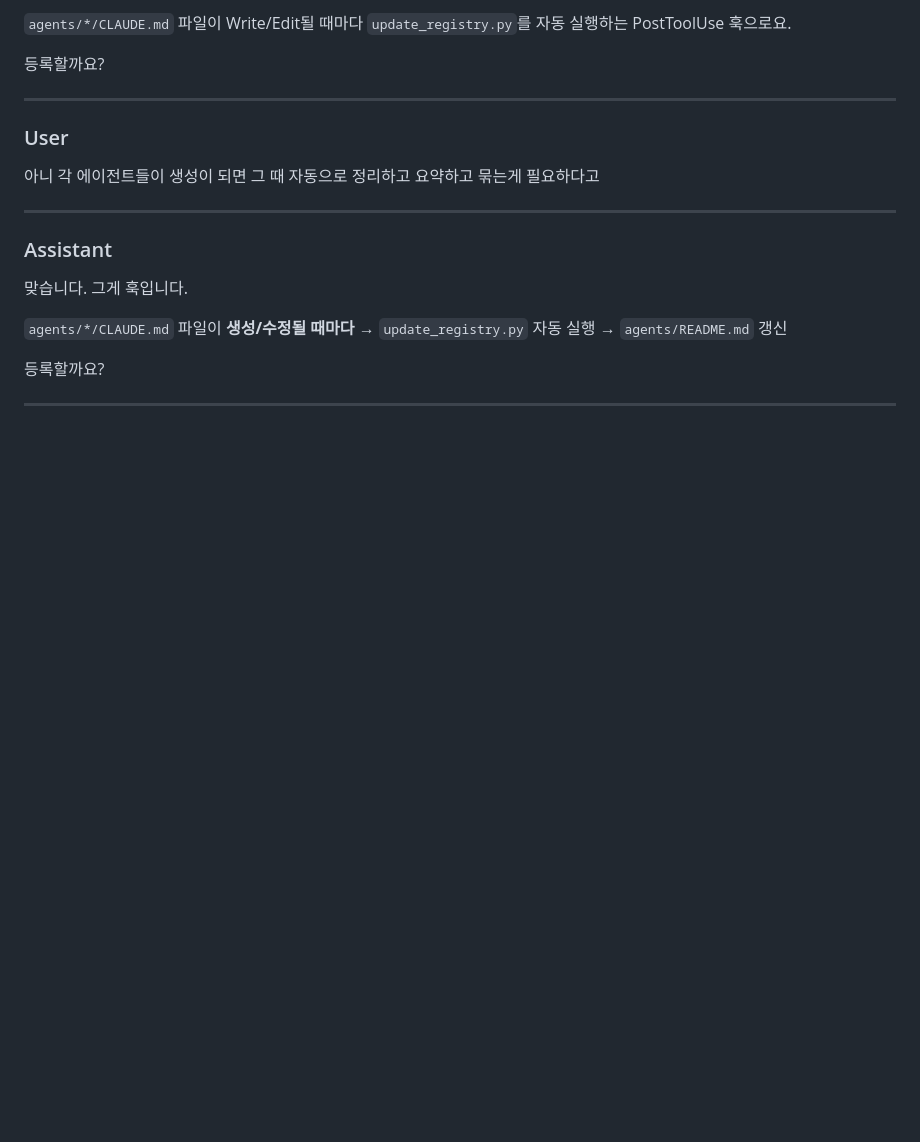
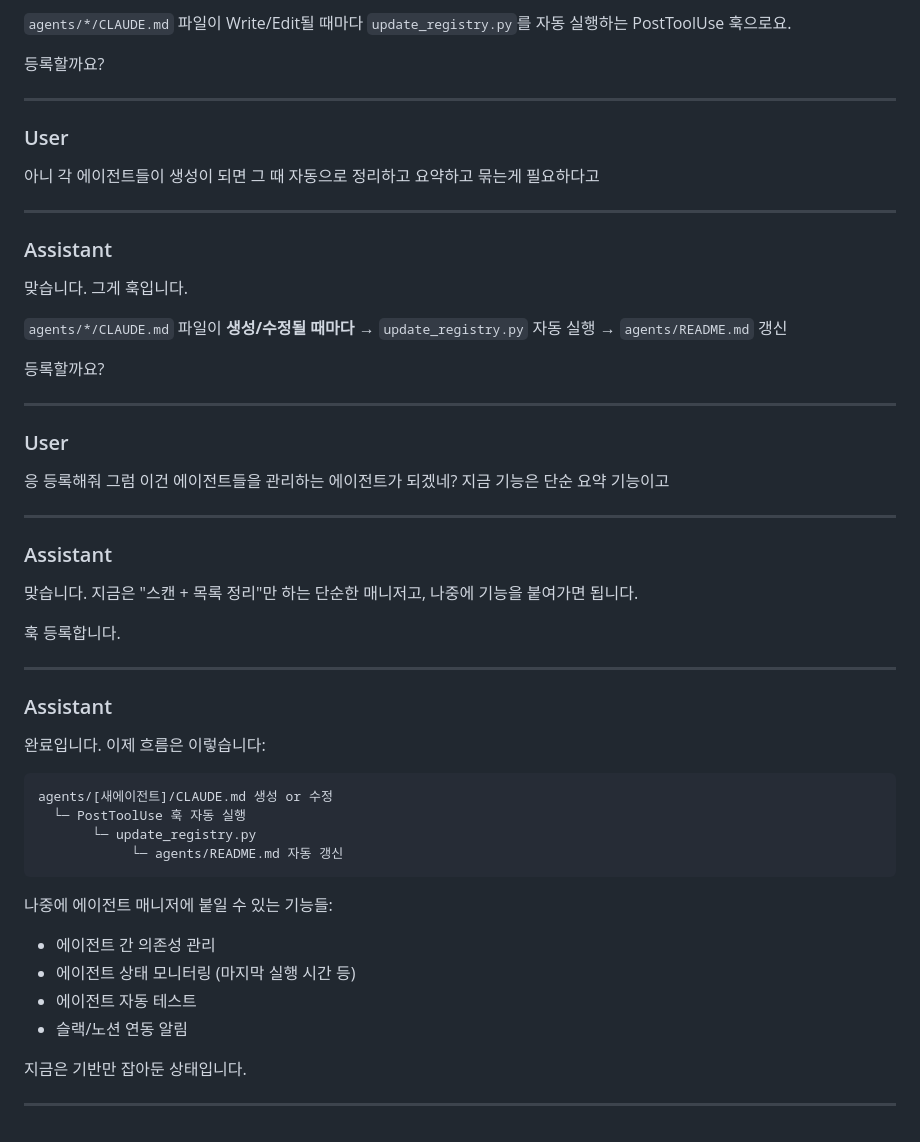
Before and after one commit to rurukuku120/ai-system, a Markdown page: logs/sessions/2026-04-10_1684337a.md, the part around one of its changes. Rendered like a GitHub page; blank space fills up the shorter version.

Commit message:
chore: session log 2026-04-10 [skip ci]

````diff
--- a/logs/sessions/2026-04-10_1684337a.md
+++ b/logs/sessions/2026-04-10_1684337a.md
@@ -3497,3 +3497,38 @@ runner.py를 업데이트합니다.
 등록할까요?
 
 ---
+
+### User
+
+응 등록해줘 그럼 이건 에이전트들을 관리하는 에이전트가 되겠네? 지금 기능은 단순 요약 기능이고
+
+---
+
+### Assistant
+
+맞습니다. 지금은 "스캔 + 목록 정리"만 하는 단순한 매니저고, 나중에 기능을 붙여가면 됩니다.
+
+훅 등록합니다.
+
+---
+
+### Assistant
+
+완료입니다. 이제 흐름은 이렇습니다:
+
+```
+agents/[새에이전트]/CLAUDE.md 생성 or 수정
+  └─ PostToolUse 훅 자동 실행
+       └─ update_registry.py
+            └─ agents/README.md 자동 갱신
+```
+
+나중에 에이전트 매니저에 붙일 수 있는 기능들:
+- 에이전트 간 의존성 관리
+- 에이전트 상태 모니터링 (마지막 실행 시간 등)
+- 에이전트 자동 테스트
+- 슬랙/노션 연동 알림
+
+지금은 기반만 잡아둔 상태입니다.
+
+---
````
Also changed, not shown: other parts of logs/sessions/2026-04-10_1684337a.md (+1 -1 lines).
